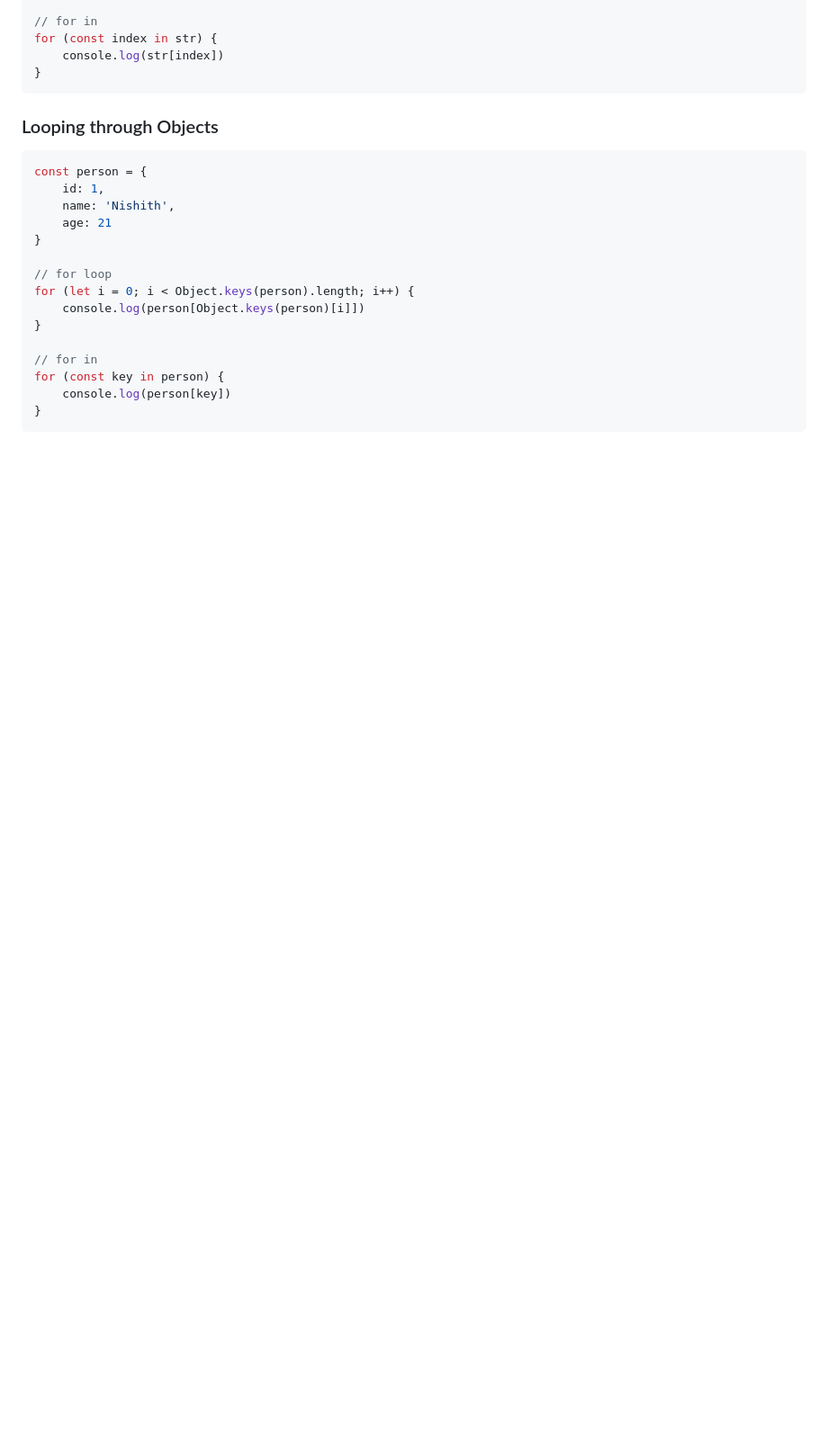
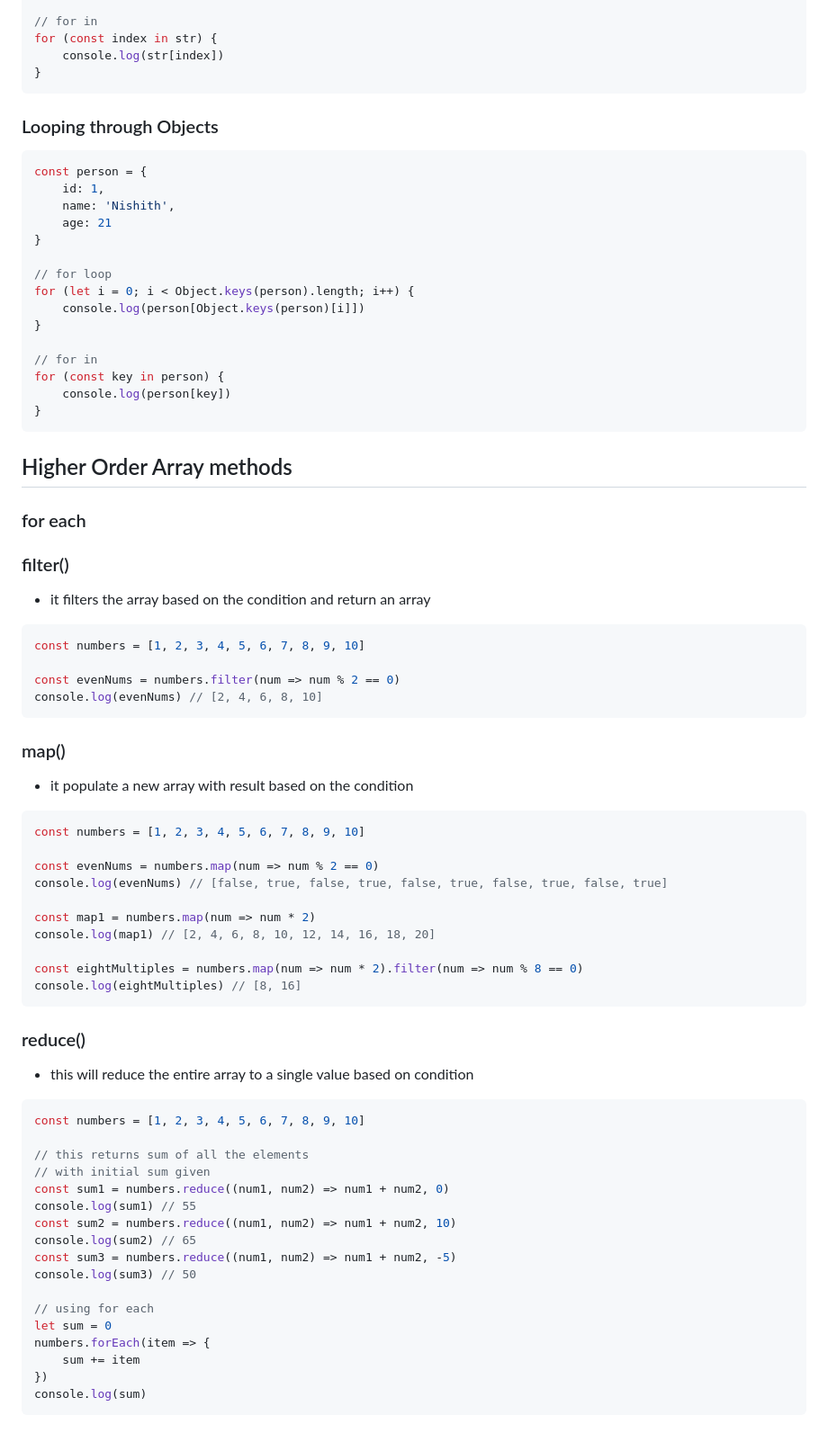
Before and after one commit to nishith-narukulla/Web-Development, a Markdown page: JavaScript.md, the part around the change. Shown: that part at 90% size. GitHub-like rendering; blank space fills up the shorter version.

Commit message:
+ Higher order Array methods

````diff
--- a/JavaScript.md
+++ b/JavaScript.md
@@ -981,3 +981,49 @@ for (const key in person) {
     console.log(person[key])
 }
 ```
+
+## Higher Order Array methods
+### for each
+### filter()
+- it filters the array based on the condition and return an array
+```js
+const numbers = [1, 2, 3, 4, 5, 6, 7, 8, 9, 10]
+
+const evenNums = numbers.filter(num => num % 2 == 0)
+console.log(evenNums) // [2, 4, 6, 8, 10]
+```
+### map()
+- it populate a new array with result based on the condition
+```js
+const numbers = [1, 2, 3, 4, 5, 6, 7, 8, 9, 10]
+
+const evenNums = numbers.map(num => num % 2 == 0)
+console.log(evenNums) // [false, true, false, true, false, true, false, true, false, true]
+
+const map1 = numbers.map(num => num * 2)
+console.log(map1) // [2, 4, 6, 8, 10, 12, 14, 16, 18, 20]
+
+const eightMultiples = numbers.map(num => num * 2).filter(num => num % 8 == 0)
+console.log(eightMultiples) // [8, 16]
+```
+### reduce()
+- this will reduce the entire array to a single value based on condition
+```js
+const numbers = [1, 2, 3, 4, 5, 6, 7, 8, 9, 10]
+
+// this returns sum of all the elements
+// with initial sum given
+const sum1 = numbers.reduce((num1, num2) => num1 + num2, 0)
+console.log(sum1) // 55
+const sum2 = numbers.reduce((num1, num2) => num1 + num2, 10)
+console.log(sum2) // 65
+const sum3 = numbers.reduce((num1, num2) => num1 + num2, -5)
+console.log(sum3) // 50
+
+// using for each
+let sum = 0
+numbers.forEach(item => {
+    sum += item
+})
+console.log(sum)
+```
````
